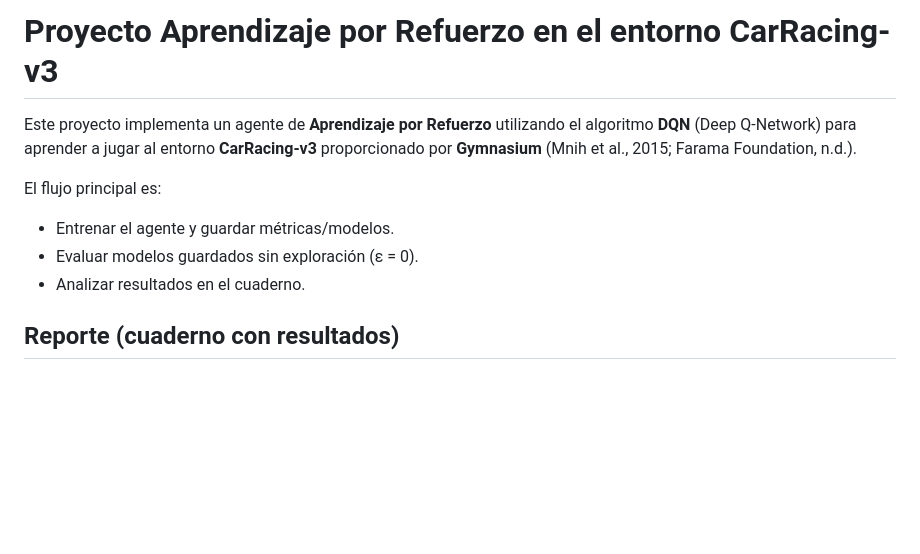
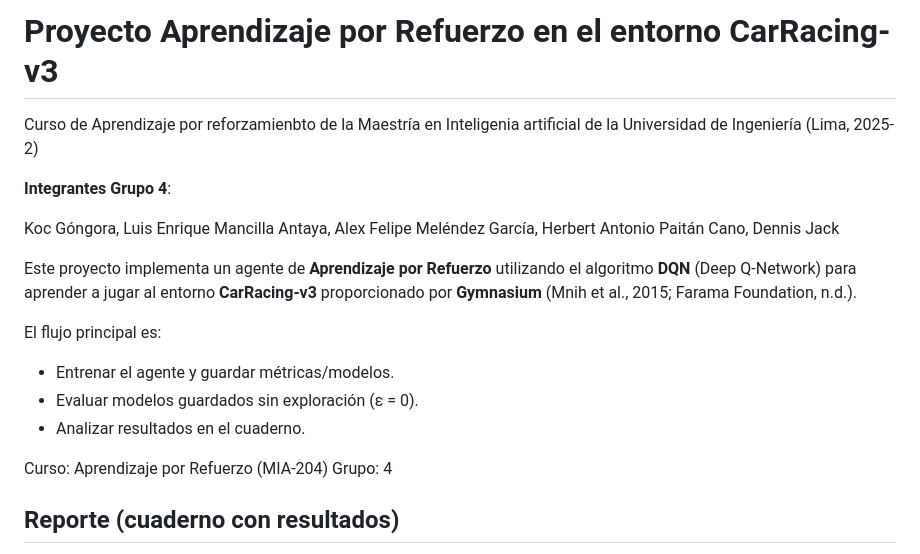
Before and after one commit to alexmancila/Proyect-RL-CarRacing-DQN, a Markdown page: readme.md, the part around the change. Drawn GitHub-style; blank space fills up the shorter version.

Commit message:
Update README with course details and team members
Added course information and group members to README.

```diff
--- a/readme.md
+++ b/readme.md
@@ -1,4 +1,12 @@
 # Proyecto Aprendizaje por Refuerzo en el entorno CarRacing-v3
+Curso de Aprendizaje por reforzamienbto de la Maestría en Inteligenia artificial de la Universidad de Ingeniería (Lima, 2025-2)
+
+**Integrantes Grupo 4**:
+
+Koc Góngora, Luis Enrique
+Mancilla Antaya, Alex Felipe
+Meléndez García, Herbert Antonio
+Paitán Cano, Dennis Jack
 
 Este proyecto implementa un agente de **Aprendizaje por Refuerzo** utilizando el algoritmo **DQN** (Deep Q-Network) para aprender a jugar al entorno **CarRacing-v3** proporcionado por **Gymnasium** (Mnih et al., 2015; Farama Foundation, n.d.).
 
@@ -7,6 +15,9 @@ El flujo principal es:
 - Entrenar el agente y guardar métricas/modelos.
 - Evaluar modelos guardados sin exploración (ε = 0).
 - Analizar resultados en el cuaderno.
+
+Curso: Aprendizaje por Refuerzo (MIA-204)
+Grupo: 4
 
 ## Reporte (cuaderno con resultados)
 
```
